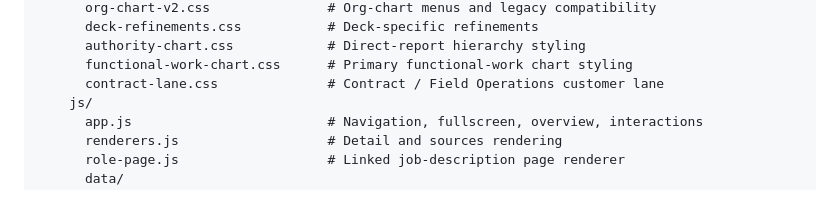
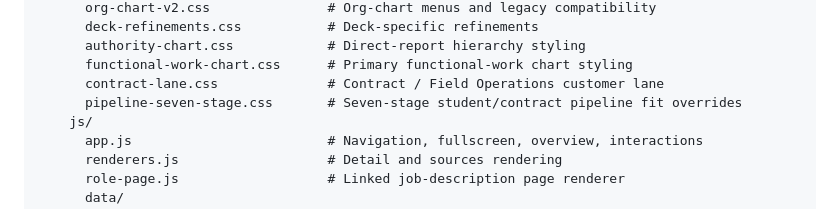
Before and after one commit to AccelAnalysis/AK9I-Operating-System, a Markdown page: README.md, the part around the change. Rendered like a GitHub page.

Commit message:
Document seven-stage layout stylesheet

```diff
--- a/README.md
+++ b/README.md
@@ -34,6 +34,7 @@ site/
       authority-chart.css            # Direct-report hierarchy styling
       functional-work-chart.css      # Primary functional-work chart styling
       contract-lane.css              # Contract / Field Operations customer lane
+      pipeline-seven-stage.css       # Seven-stage student/contract pipeline fit overrides
     js/
       app.js                         # Navigation, fullscreen, overview, interactions
       renderers.js                   # Detail and sources rendering
```
